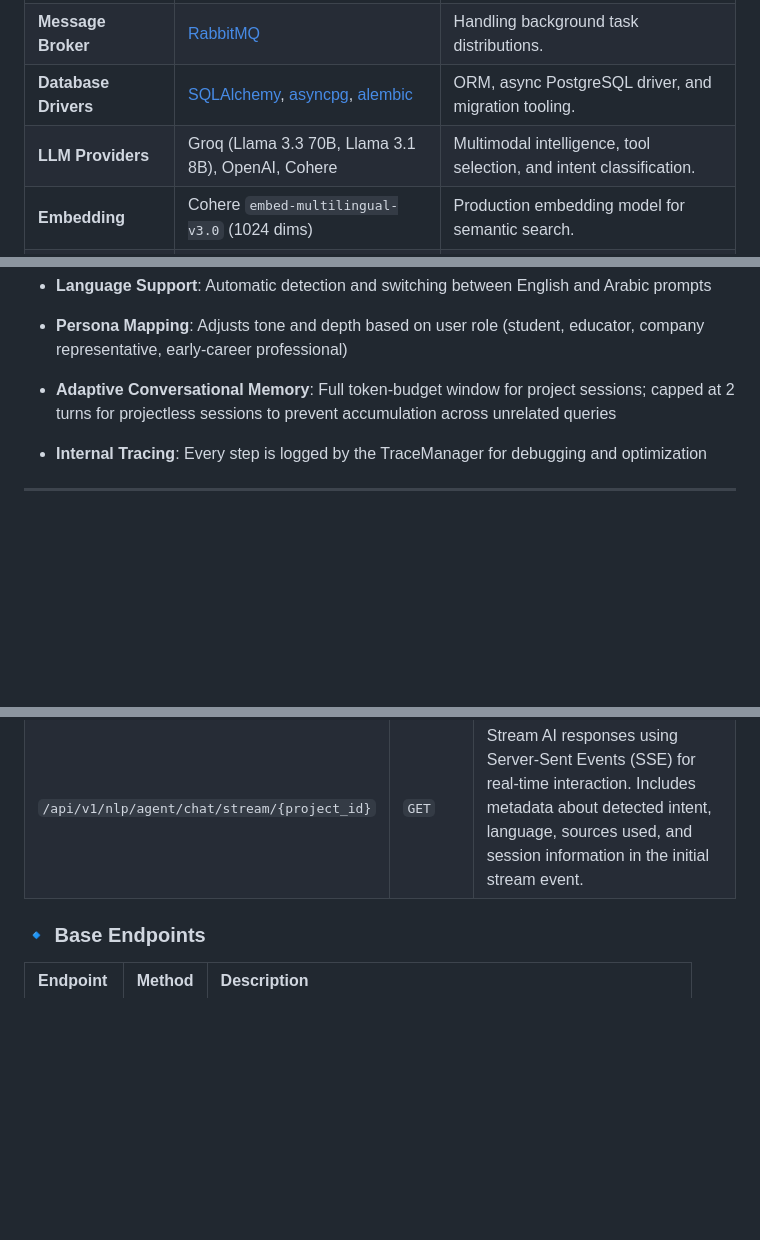
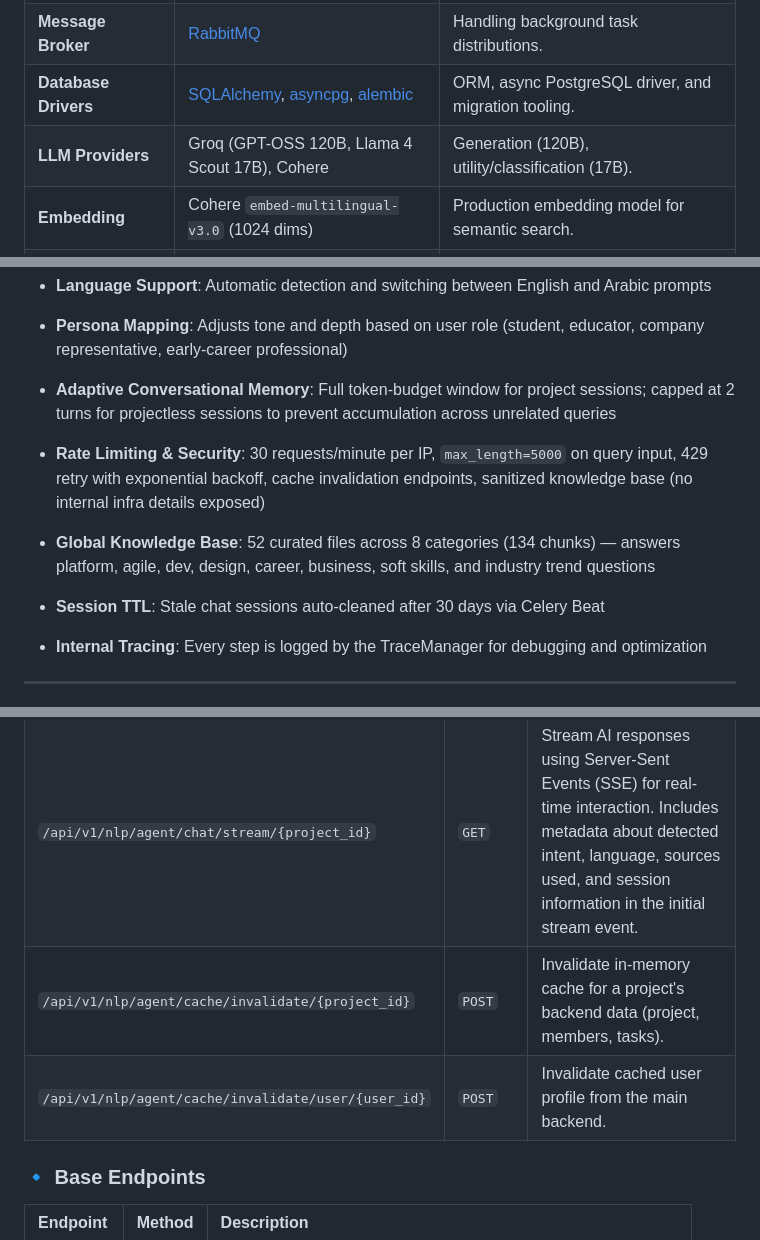
Before and after one commit to SallahAhmed/ConnexioRag, a Markdown page: README.md, 3 parts joined by grey strips. Rendered like a GitHub page; blank space fills up the shorter version.

```diff
--- a/README.md
+++ b/README.md
@@ -144,7 +144,7 @@ Connexio leverages a curated selection of premium technologies to ensure perform
 | **Task Queue**        | [Celery](https://docs.celeryq.dev/)                                                                                                     | Asynchronous indexing and document processing.                      |
 | **Message Broker**    | [RabbitMQ](https://www.rabbitmq.com/)                                                                                                   | Handling background task distributions.                             |
 | **Database Drivers**  | [SQLAlchemy](https://www.sqlalchemy.org/), [asyncpg](https://github.com/MagicStack/asyncpg), [alembic](https://alembic.sqlalchemy.org/) | ORM, async PostgreSQL driver, and migration tooling.                |
-| **LLM Providers**     | Groq (Llama 3.3 70B, Llama 3.1 8B), OpenAI, Cohere                                                                                      | Multimodal intelligence, tool selection, and intent classification. |
+| **LLM Providers**     | Groq (GPT-OSS 120B, Llama 4 Scout 17B), Cohere                                                                                      | Generation (120B), utility/classification (17B).                    |
 | **Embedding**         | Cohere `embed-multilingual-v3.0` (1024 dims)                                                                                            | Production embedding model for semantic search.                     |
 | **External APIs**     | Wikipedia API, [Google Search](https://serpapi.com/) (SerpApi), [GitHub API](https://docs.github.com/en/rest)                           | External knowledge sources for Corrective RAG.                      |
 | **Monitoring**        | Prometheus & Grafana                                                                                                                    | Real-time performance metrics and dashboards.                       |
@@ -236,6 +198,9 @@ Connexio implements advanced intelligent capabilities beyond basic RAG:
 - **Language Support**: Automatic detection and switching between English and Arabic prompts
 - **Persona Mapping**: Adjusts tone and depth based on user role (student, educator, company representative, early-career professional)
 - **Adaptive Conversational Memory**: Full token-budget window for project sessions; capped at 2 turns for projectless sessions to prevent accumulation across unrelated queries
+- **Rate Limiting & Security**: 30 requests/minute per IP, `max_length=5000` on query input, 429 retry with exponential backoff, cache invalidation endpoints, sanitized knowledge base (no internal infra details exposed)
+- **Global Knowledge Base**: 52 curated files across 8 categories (134 chunks) — answers platform, agile, dev, design, career, business, soft skills, and industry trend questions
+- **Session TTL**: Stale chat sessions auto-cleaned after 30 days via Celery Beat
 - **Internal Tracing**: Every step is logged by the TraceManager for debugging and optimization
 
 ---
@@ -301,6 +266,8 @@ If you prefer running locally:
 | :------------------------------------------- | :----- | :--------------------------------------------------------------------------------------------------------------------------------------------------------------------------------------------------- |
 | `/api/v1/nlp/agent/chat/{project_id}`        | `POST` | Engage in a persona-based conversation with the AI agent using project context. Supports intent detection, workflow routing, and Corrective RAG (CRAG) for external knowledge retrieval when needed. |
 | `/api/v1/nlp/agent/chat/stream/{project_id}` | `GET`  | Stream AI responses using Server-Sent Events (SSE) for real-time interaction. Includes metadata about detected intent, language, sources used, and session information in the initial stream event.  |
+| `/api/v1/nlp/agent/cache/invalidate/{project_id}` | `POST` | Invalidate in-memory cache for a project's backend data (project, members, tasks). |
+| `/api/v1/nlp/agent/cache/invalidate/user/{user_id}` | `POST` | Invalidate cached user profile from the main backend. |
 
 ### 🔹 Base Endpoints
 
```
Also changed, not shown: other parts of README.md (+12 -50 lines), docs/CONNEXIOS_RAG_KNOWLEDGE_BASE.md (+326 -338 lines).
